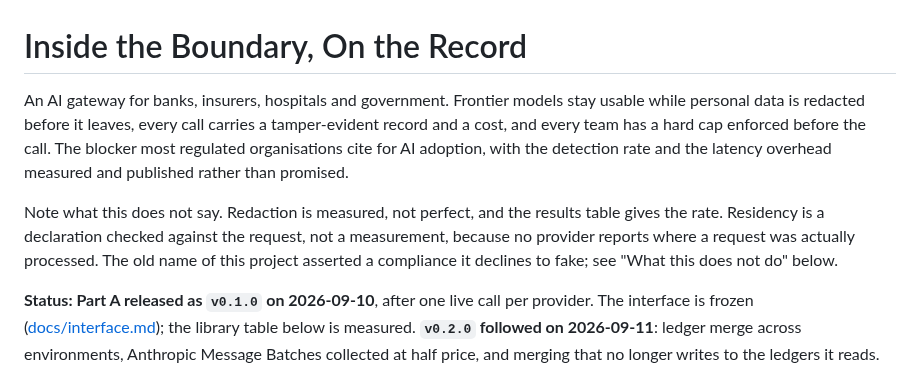
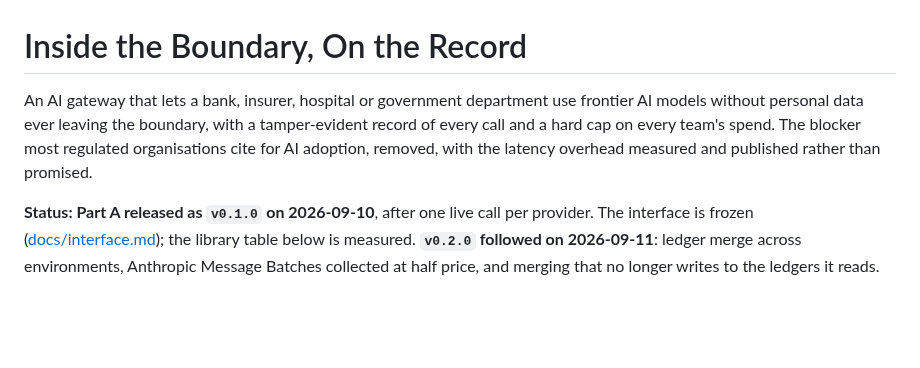
Before and after one commit to Peter-A-P/compliant-ai-gateway, a Markdown page: README.md, the part around the change. Rendered like a GitHub page; blank space fills up the shorter version.

Commit message:
Put the one-liner back
The rename stands; the rewording of the one-liner does not. It was changed
on the grounds that "without personal data ever leaving the boundary"
overclaimed against a 96.3 percent detection recall, and that was a
category error on my part. A one-liner describes the finished project. The
status line and "What this does not do" carry the current state, which is
how every other project in this portfolio reads, and redaction here is
under active construction rather than finished.

What is kept is the first four words, which now name the category, because
the new display name no longer says "gateway" and this is a keyword slot.
The paragraph of caveats added above the status line is removed: "What this
does not do" already carried all of it, better placed.

```diff
--- a/README.md
+++ b/README.md
@@ -1,15 +1,10 @@
 # Inside the Boundary, On the Record
 
-An AI gateway for banks, insurers, hospitals and government. Frontier models stay usable
-while personal data is redacted before it leaves, every call carries a tamper-evident
-record and a cost, and every team has a hard cap enforced before the call. The blocker most
-regulated organisations cite for AI adoption, with the detection rate and the latency
-overhead measured and published rather than promised.
-
-Note what this does not say. Redaction is measured, not perfect, and the results table
-gives the rate. Residency is a declaration checked against the request, not a measurement,
-because no provider reports where a request was actually processed. The old name of this
-project asserted a compliance it declines to fake; see "What this does not do" below.
+An AI gateway that lets a bank, insurer, hospital or government department use frontier AI
+models without personal data ever leaving the boundary, with a tamper-evident record of
+every call and a hard cap on every team's spend. The blocker most regulated organisations
+cite for AI adoption, removed, with the latency overhead measured and published rather than
+promised.
 
 **Status: Part A released as `v0.1.0` on 2026-09-10**, after one live call per provider. The interface is frozen
 ([docs/interface.md](docs/interface.md)); the library table below is measured. **`v0.2.0` followed on 2026-09-11**: ledger merge
```
